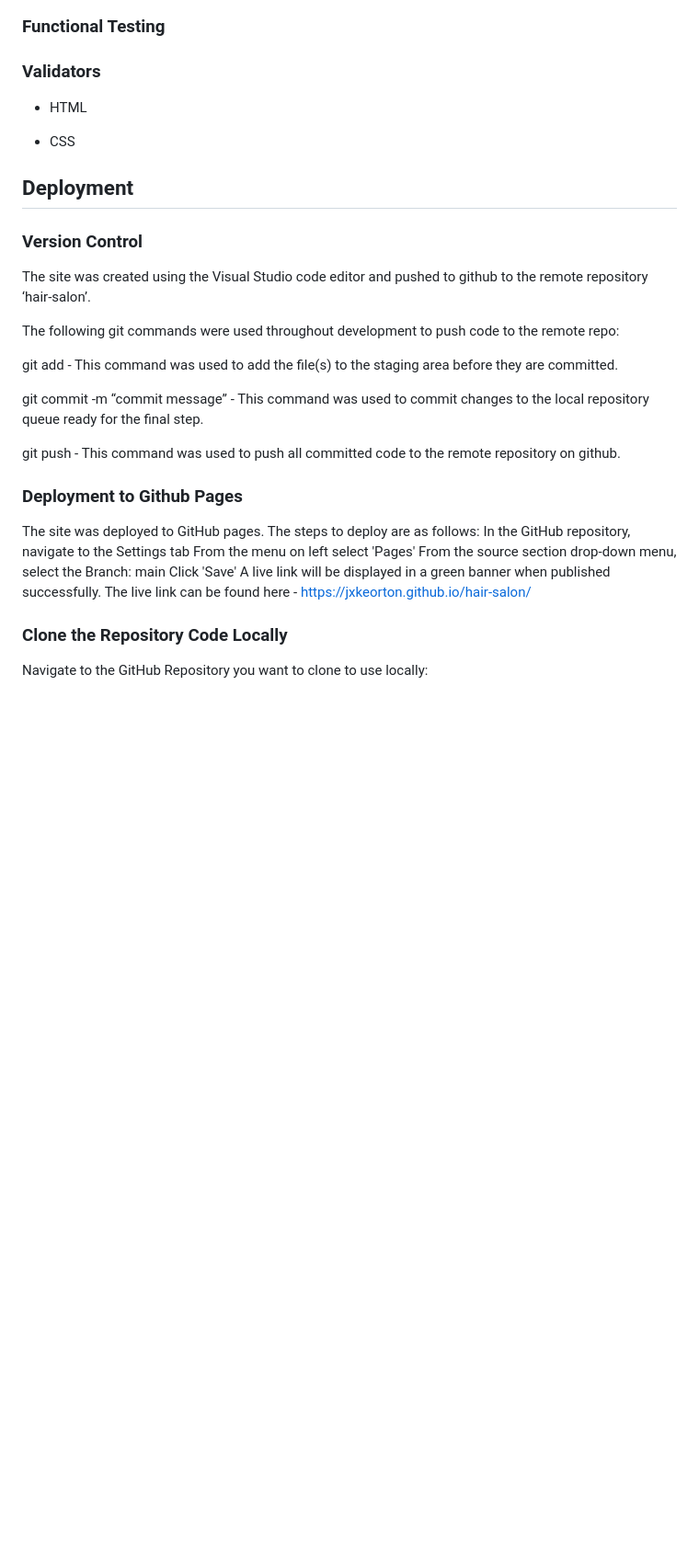
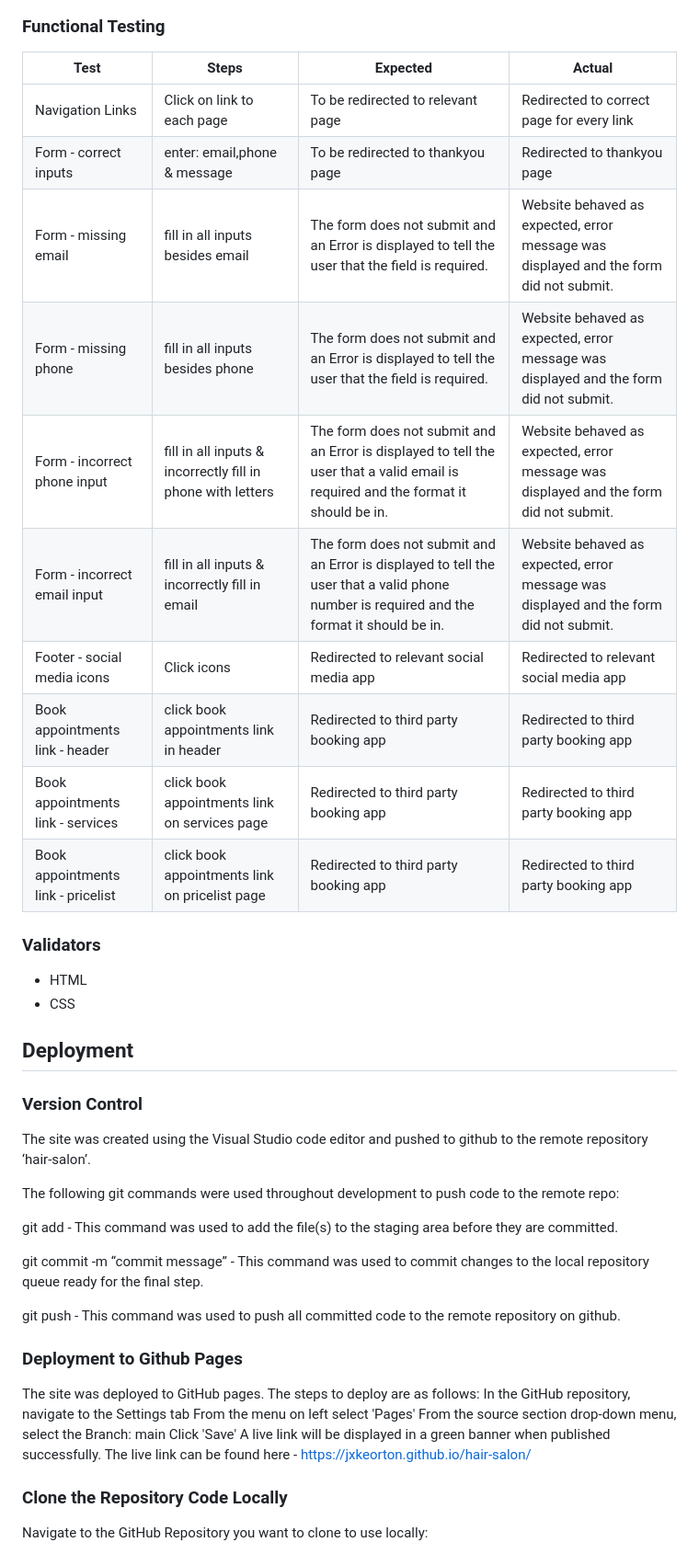
Before and after one commit to Jxkeorton/hair-salon, a Markdown page: README.md, the part around the change printed below. Shown: that part at 92% size. Rendered like a GitHub page; blank space fills up the shorter version.

```diff
--- a/README.md
+++ b/README.md
@@ -158,15 +183,28 @@ The testing primarily focused on confirming adherence to the following criteria:
 
 ### Functional Testing
 
+| Test                               | Steps                                                       | Expected                                                                                                                                  | Actual                                                                                |
+| ---------------------------------- | ----------------------------------------------------------- | ----------------------------------------------------------------------------------------------------------------------------------------- | ------------------------------------------------------------------------------------- |
+| Navigation Links                   | Click on link to each page                                  | To be redirected to relevant page                                                                                                         | Redirected to correct page for every link                                             |
+| Form - correct inputs              | enter: email,phone & message                                | To be redirected to thankyou page                                                                                                         | Redirected to thankyou page                                                           |
+| Form - missing email               | fill in all inputs besides email                            | The form does not submit and an Error is displayed to tell the user that the field is required.                                           | Website behaved as expected, error message was displayed and the form did not submit. |
+| Form - missing phone               | fill in all inputs besides phone                            | The form does not submit and an Error is displayed to tell the user that the field is required.                                           | Website behaved as expected, error message was displayed and the form did not submit. |
+| Form - incorrect phone input       | fill in all inputs & incorrectly fill in phone with letters | The form does not submit and an Error is displayed to tell the user that a valid email is required and the format it should be in.        | Website behaved as expected, error message was displayed and the form did not submit. |
+| Form - incorrect email input       | fill in all inputs & incorrectly fill in email              | The form does not submit and an Error is displayed to tell the user that a valid phone number is required and the format it should be in. | Website behaved as expected, error message was displayed and the form did not submit. |
+| Footer - social media icons        | Click icons                                                 | Redirected to relevant social media app                                                                                                   | Redirected to relevant social media app                                               |
+| Book appointments link - header    | click book appointments link in header                      | Redirected to third party booking app                                                                                                     | Redirected to third party booking app                                                 |
+| Book appointments link - services  | click book appointments link on services page               | Redirected to third party booking app                                                                                                     | Redirected to third party booking app                                                 |
+| Book appointments link - pricelist | click book appointments link on pricelist page              | Redirected to third party booking app                                                                                                     | Redirected to third party booking app                                                 |
+
 ### Validators
 
 - HTML
-
 - CSS
 
 ## Deployment
 
 ### Version Control
+
 The site was created using the Visual Studio code editor and pushed to github to the remote repository ‘hair-salon’.
 
 The following git commands were used throughout development to push code to the remote repo:
@@ -178,6 +216,7 @@ git commit -m “commit message” - This command was used to commit changes to
 git push - This command was used to push all committed code to the remote repository on github.
 
 ### Deployment to Github Pages
+
 The site was deployed to GitHub pages. The steps to deploy are as follows:
 In the GitHub repository, navigate to the Settings tab
 From the menu on left select 'Pages'
@@ -187,6 +226,7 @@ A live link will be displayed in a green banner when published successfully.
 The live link can be found here - https://jxkeorton.github.io/hair-salon/
 
 ### Clone the Repository Code Locally
+
 Navigate to the GitHub Repository you want to clone to use locally:
 
 Click on the code drop down button
```
Also changed, not shown: other parts of README.md (+72 -21 lines).
